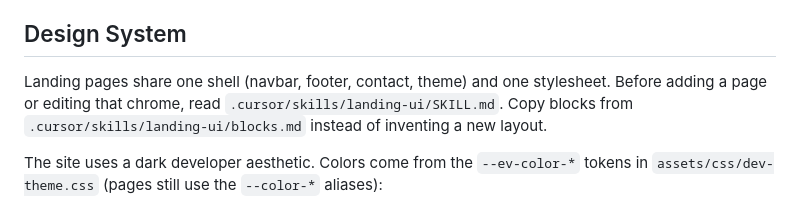
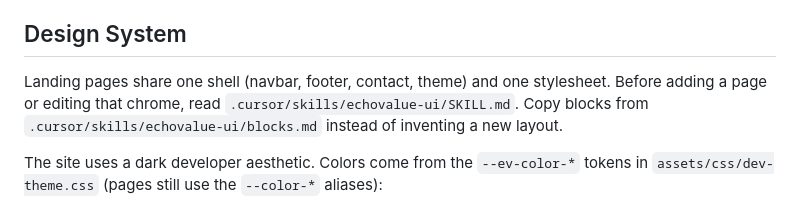
Before and after one commit to njoylab/www.echovalue.dev, a Markdown page: AGENTS.md, the part around the change. GitHub-like rendering.

Commit message:
Docs: Rename landing UI skill to echovalue-ui
Move the skill to .cursor/skills/echovalue-ui and point AGENTS.md at
that path.

Co-authored-by: emiliano <njoylab@users.noreply.github.com>

```diff
--- a/AGENTS.md
+++ b/AGENTS.md
@@ -84,7 +84,7 @@ No automated tests. Validate manually:
 
 ## Design System
 
-Landing pages share one shell (navbar, footer, contact, theme) and one stylesheet. Before adding a page or editing that chrome, read `.cursor/skills/landing-ui/SKILL.md`. Copy blocks from `.cursor/skills/landing-ui/blocks.md` instead of inventing a new layout.
+Landing pages share one shell (navbar, footer, contact, theme) and one stylesheet. Before adding a page or editing that chrome, read `.cursor/skills/echovalue-ui/SKILL.md`. Copy blocks from `.cursor/skills/echovalue-ui/blocks.md` instead of inventing a new layout.
 
 The site uses a dark developer aesthetic. Colors come from the `--ev-color-*` tokens in `assets/css/dev-theme.css` (pages still use the `--color-*` aliases):
 - **Accent**: `#0066cc` via `--color-accent-blue` (links and buttons). Hero product token uses `--color-accent-green`
```
Also changed, not shown: 4 other files.
